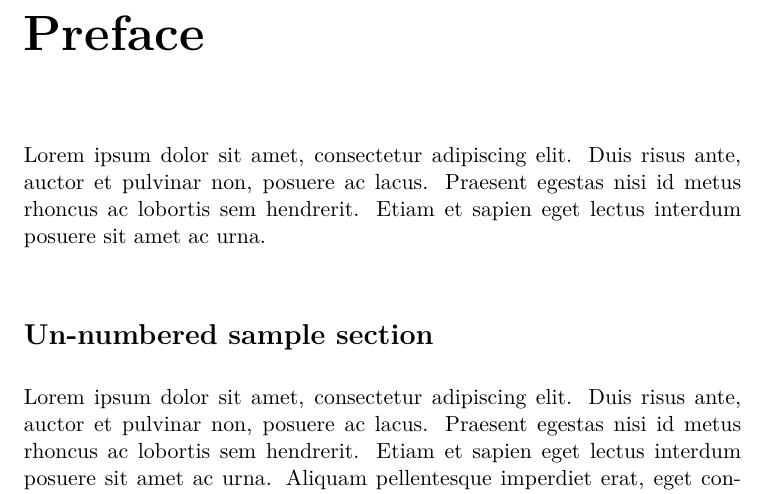
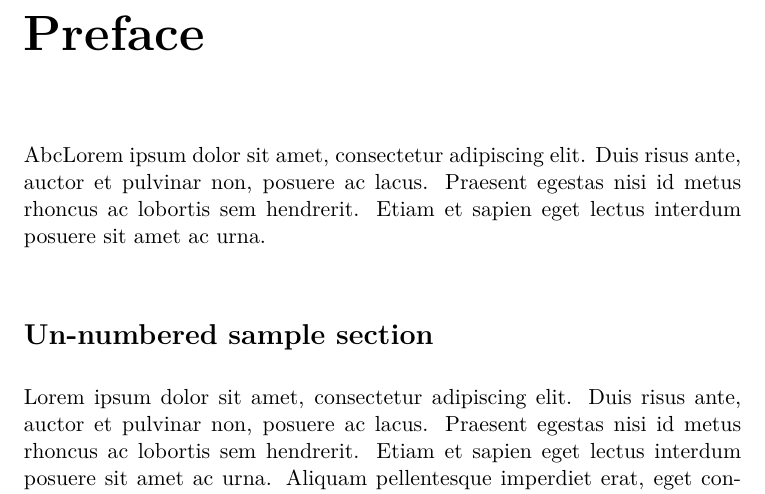
Before and after one commit to emr-dk/gis_undervisningsbog, a LaTeX book (main.tex): part of page 11 of 16, cut so that both start at the same text. Compiled offline with pdfLaTeX.

Commit message:
Kører action

```diff
--- a/main.tex
+++ b/main.tex
@@ -84,7 +84,7 @@ Dedicated to Calvin and Hobbes.
 % Preface %
 %%%%%%%%%%%
 \chapter*{Preface}
-Lorem ipsum dolor sit amet, consectetur adipiscing elit. Duis risus ante, auctor et pulvinar non, posuere ac lacus. Praesent egestas nisi id metus rhoncus ac lobortis sem hendrerit. Etiam et sapien eget lectus interdum posuere sit amet ac urna.
+AbcLorem ipsum dolor sit amet, consectetur adipiscing elit. Duis risus ante, auctor et pulvinar non, posuere ac lacus. Praesent egestas nisi id metus rhoncus ac lobortis sem hendrerit. Etiam et sapien eget lectus interdum posuere sit amet ac urna.
 
 \section*{Un-numbered sample section}
 Lorem ipsum dolor sit amet, consectetur adipiscing elit. Duis risus ante, auctor et pulvinar non, posuere ac lacus. Praesent egestas nisi id metus rhoncus ac lobortis sem hendrerit. Etiam et sapien eget lectus interdum posuere sit amet ac urna. Aliquam pellentesque imperdiet erat, eget consectetur felis malesuada quis. Pellentesque sollicitudin, odio sed dapibus eleifend, magna sem luctus turpis.
```
